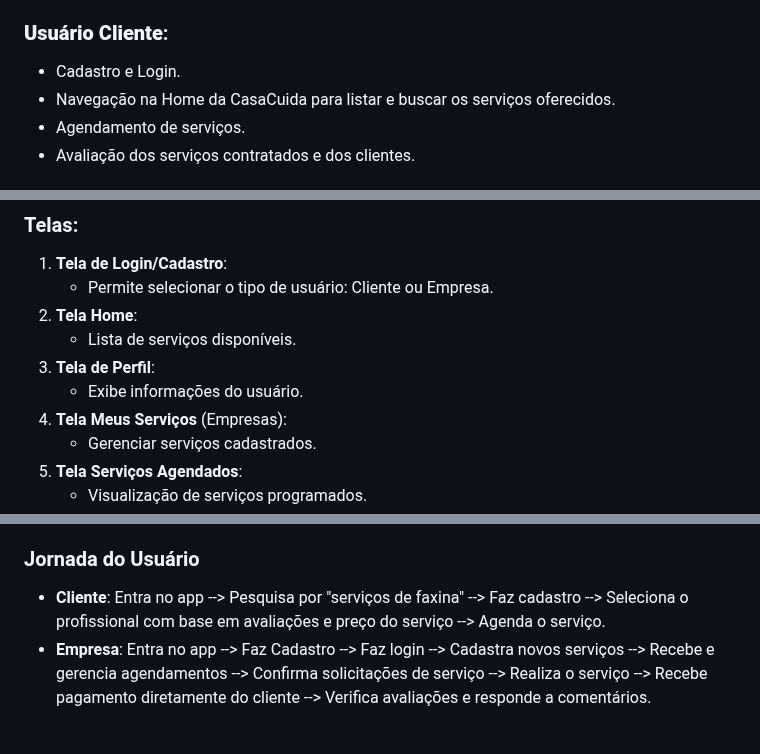
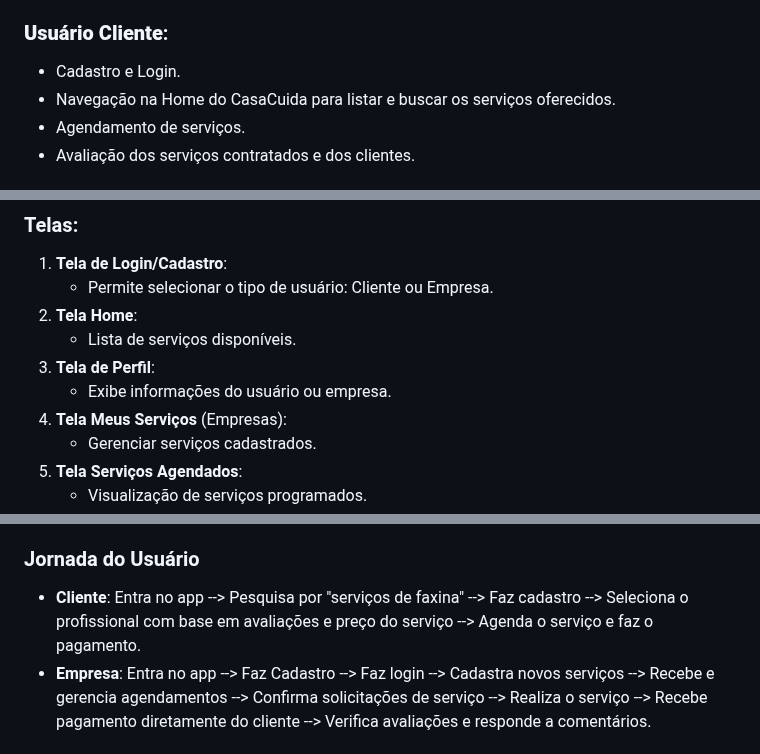
Before and after one commit to SRLB50/PI---Minimum-Viable-Product, a Markdown page: README.md, 3 parts joined by grey strips. Drawn GitHub-style.

```diff
--- a/README.md
+++ b/README.md
@@ -47,7 +47,7 @@ Esses fatores posicionam o CasaCuida como uma solução confiável, acessível e
 ## Funcionalidades
 ### **Usuário Cliente**:
 - Cadastro e Login.
-- Navegação na Home da CasaCuida para listar e buscar os serviços oferecidos.
+- Navegação na Home do CasaCuida para listar e buscar os serviços oferecidos.
 - Agendamento de serviços.
 - Avaliação dos serviços contratados e dos clientes.
 
@@ -67,7 +67,7 @@ Esses fatores posicionam o CasaCuida como uma solução confiável, acessível e
 2. **Tela Home**:
    - Lista de serviços disponíveis.
 3. **Tela de Perfil**:
-   - Exibe informações do usuário.
+   - Exibe informações do usuário ou empresa.
 4. **Tela Meus Serviços** (Empresas):
    - Gerenciar serviços cadastrados.
 5. **Tela Serviços Agendados**:
@@ -130,7 +130,7 @@ Esses fatores posicionam o CasaCuida como uma solução confiável, acessível e
     - Motivação: Usar avaliações no app para se destacar e fortalecer sua credibilidade no mercado.
 
 ### Jornada do Usuário
-- **Cliente**: Entra no app --> Pesquisa por "serviços de faxina" --> Faz cadastro --> Seleciona o profissional com base em avaliações e preço do serviço --> Agenda o serviço.
+- **Cliente**: Entra no app --> Pesquisa por "serviços de faxina" --> Faz cadastro --> Seleciona o profissional com base em avaliações e preço do serviço --> Agenda o serviço e faz o pagamento.
 - **Empresa**: Entra no app --> Faz Cadastro --> Faz login --> Cadastra novos serviços --> Recebe e gerencia agendamentos --> Confirma solicitações de serviço --> Realiza o serviço --> Recebe pagamento diretamente do cliente --> Verifica avaliações e responde a comentários.
 
 ## Protótipo para validar a navegação do produto proposto:
```
Also changed, not shown: other parts of README.md (+1 -1 lines).
